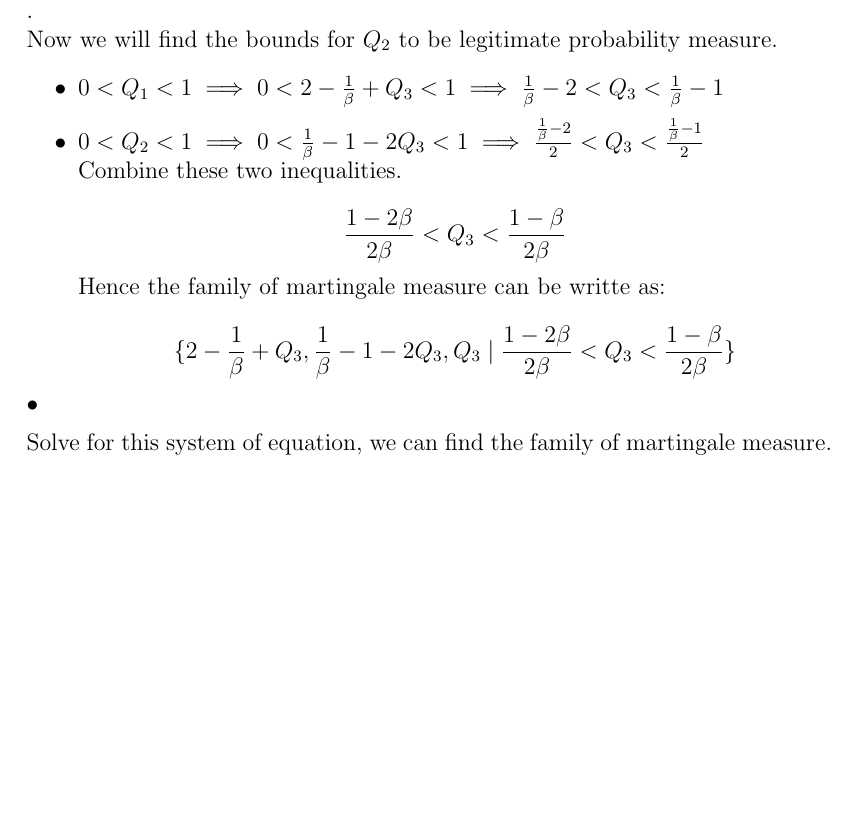
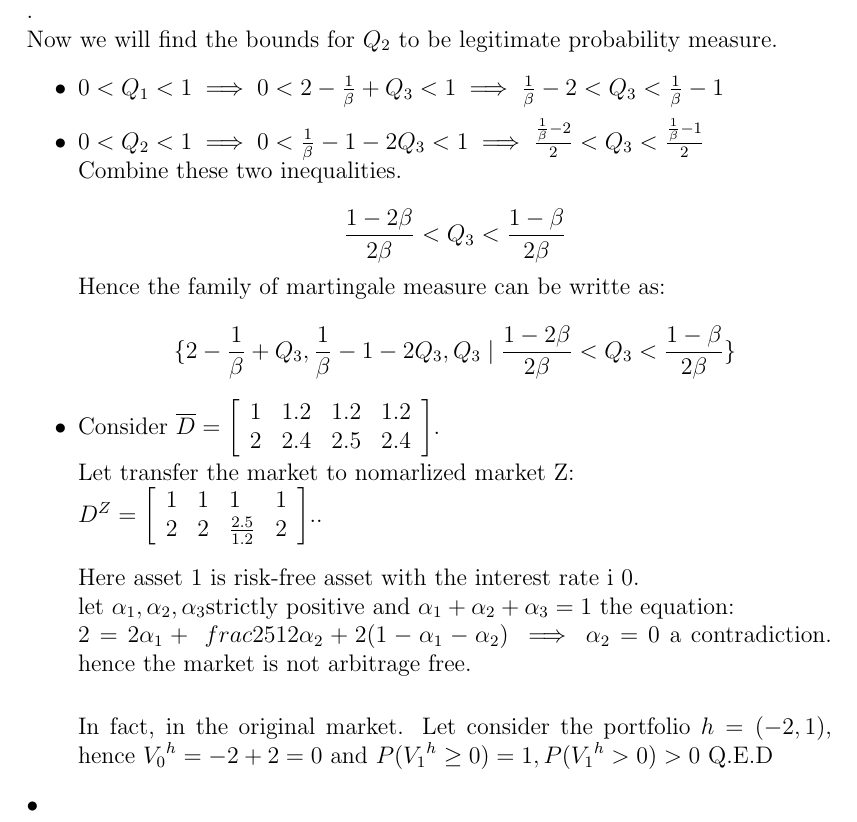
Before and after one commit to Callmebyyourname1992/E780, a LaTeX problem sheet (HW2.tex): part of page 2 of 2, cut so that both start at the same text, the shorter picture padded with empty space. Compiled offline with pdfLaTeX.

Commit message:
Add question 2

```diff
--- a/HW2.tex
+++ b/HW2.tex
@@ -207,12 +207,39 @@ $$\frac{1-2\beta}{2\beta} < Q_{3}<\frac{1-\beta}{2\beta}$$
 Hence the family of martingale measure can be writte as:\\
 $$\{2-\frac{1}{\beta}+Q_{3},\frac{1}{\beta} - 1 - 2Q_{3} ,Q_{3} \mid \frac{1-2\beta}{2\beta} < Q_{3}<\frac{1-\beta}{2\beta} \}$$
 
+
+\item Consider $\ol{D}=
+    \left[\begin{array}{llll}
+    1 & 1.2 & 1.2 & 1.2 \\
+    2 & 2.4 & 2.5 & 2.4
+    \end{array}
+    \right]$.
+
+  Let transfer the market to nomarlized market Z:
+
+  $D^{Z} =
+ \left[\begin{array}{llll}
+    1 & 1& 1 & 1 \\
+    2 & 2& \frac{2.5}{1.2} & 2
+    \end{array}
+    \right]$..\\
+
+Here asset 1 is risk-free asset with the interest rate i $0$.\\
+let $\alpha_{1}, \alpha_{2}, \alpha_{3} $strictly positive and $\alpha_{1} +\alpha_{2}+ \alpha_{3}=1$
+the equation:\\
+$2 = 2\alpha_{1} +\ frac{25}{12}\alpha_{2} + 2(1- \alpha_{1} -\alpha_{2}) \implies \alpha_{2} = 0$  a contradiction. hence the market is not arbitrage free.\\
+% We dont need this part for this problem, just point out the arbitrage porfolio.
+
+In fact, in the original market. Let consider the portfolio $h= (-2,1)$, hence ${V_{0}}^{h}= -2+2 = 0$ and $P({V_{1}}^{h} \geq 0) = 1, P({V_{1}}^{h} >0) >0$ Q.E.D
+
+
+
 \end{itemize}•
 
 
 
 
-Solve for this system of equation, we can find the family of martingale measure.
+
 
 
 
```
Also changed, not shown: HW2.pdf, 2 other files.
